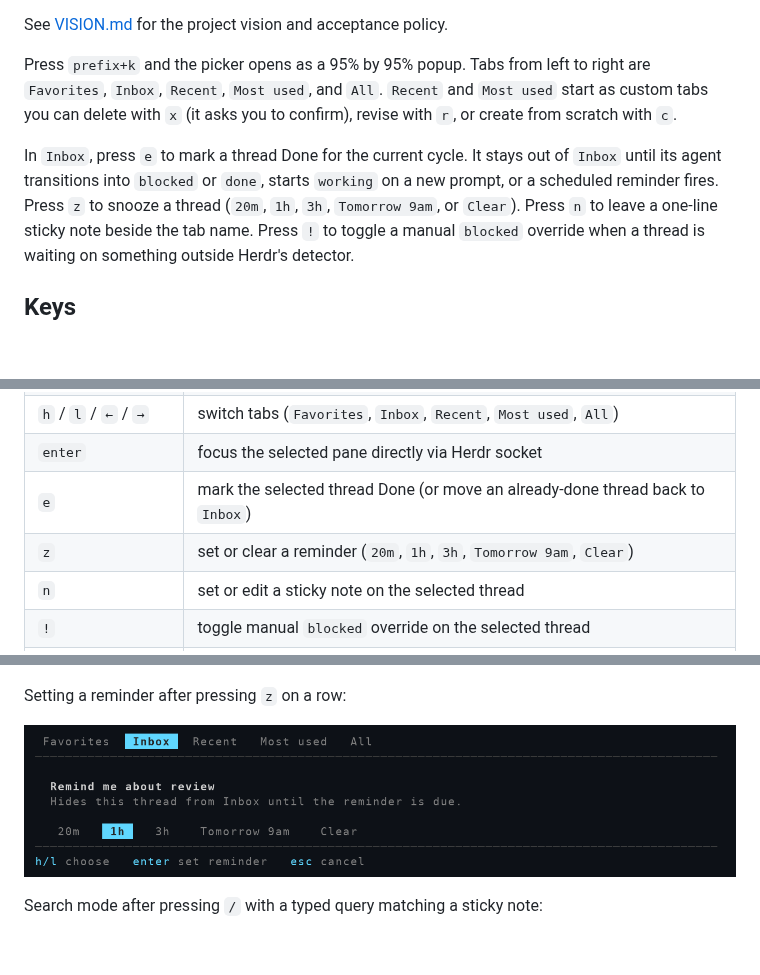
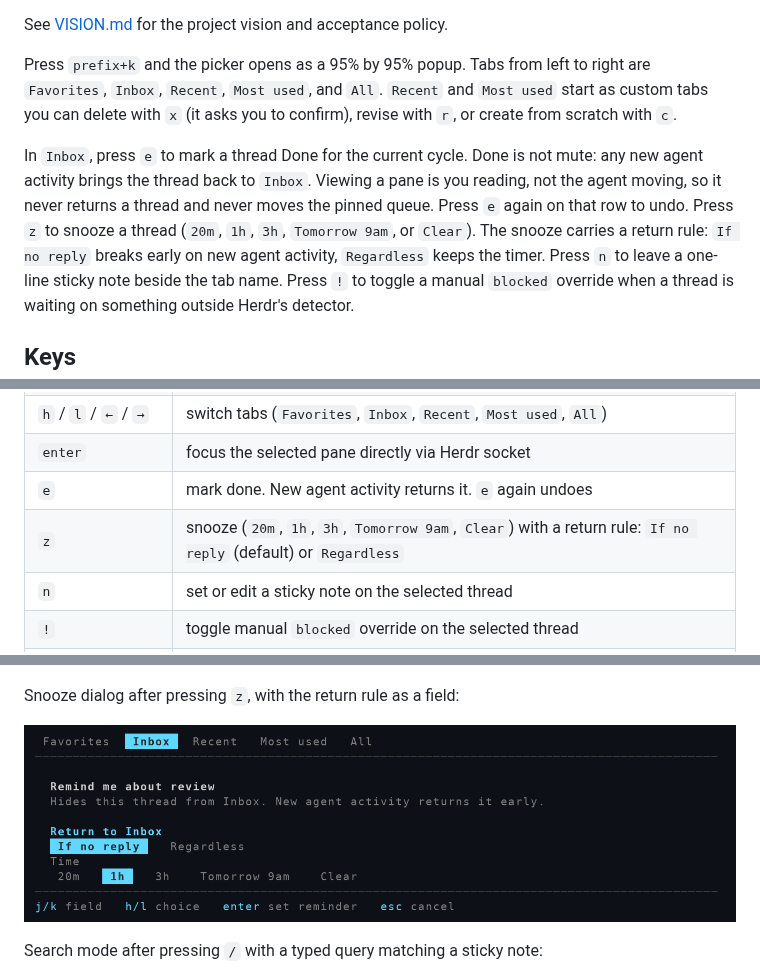
Before and after one commit to RooseveltAdvisors/herdr-recall, a Markdown page: README.md, 3 parts joined by grey strips. Drawn GitHub-style; pictures changed too: assets/screenshot-favorite-toggle.png; blank space fills up the shorter version.

```diff
--- a/README.md
+++ b/README.md
@@ -10,8 +10,11 @@ Tabs from left to right are `Favorites`, `Inbox`, `Recent`, `Most used`, and `Al
 `Recent` and `Most used` start as custom tabs you can delete with `x` (it asks you to confirm), revise with `r`, or create from scratch with `c`.
 
 In `Inbox`, press `e` to mark a thread Done for the current cycle.
-It stays out of `Inbox` until its agent transitions into `blocked` or `done`, starts `working` on a new prompt, or a scheduled reminder fires.
+Done is not mute: any new agent activity brings the thread back to `Inbox`.
+Viewing a pane is you reading, not the agent moving, so it never returns a thread and never moves the pinned queue.
+Press `e` again on that row to undo.
 Press `z` to snooze a thread (`20m`, `1h`, `3h`, `Tomorrow 9am`, or `Clear`).
+The snooze carries a return rule: `If no reply` breaks early on new agent activity, `Regardless` keeps the timer.
 Press `n` to leave a one-line sticky note beside the tab name.
 Press `!` to toggle a manual `blocked` override when a thread is waiting on something outside Herdr's detector.
 
@@ -25,8 +28,8 @@ Press `!` to toggle a manual `blocked` override when a thread is waiting on some
 | `ctrl+u` / `ctrl+d` | half-page up / down (in search or note: `ctrl+u` clears text) |
 | `h` / `l` / `←` / `→` | switch tabs (`Favorites`, `Inbox`, `Recent`, `Most used`, `All`) |
 | `enter` | focus the selected pane directly via Herdr socket |
-| `e` | mark the selected thread Done (or move an already-done thread back to `Inbox`) |
-| `z` | set or clear a reminder (`20m`, `1h`, `3h`, `Tomorrow 9am`, `Clear`) |
+| `e` | mark done. New agent activity returns it. `e` again undoes |
+| `z` | snooze (`20m`, `1h`, `3h`, `Tomorrow 9am`, `Clear`) with a return rule: `If no reply` (default) or `Regardless` |
 | `n` | set or edit a sticky note on the selected thread |
 | `!` | toggle manual `blocked` override on the selected thread |
 | `m` | mark or unmark the selected thread as a favorite (`*`) |
@@ -64,7 +67,7 @@ Most used view (`[sort: Most used]`):
 
 ![most used](assets/screenshot-most-used.png)
 
-Setting a reminder after pressing `z` on a row:
+Snooze dialog after pressing `z`, with the return rule as a field:
 
 ![reminder modal](assets/screenshot-favorite-toggle.png)
 
```
Also changed, not shown: other parts of README.md (+2 -1 lines), VISION.md (+5 -1 lines), 3 other files.
